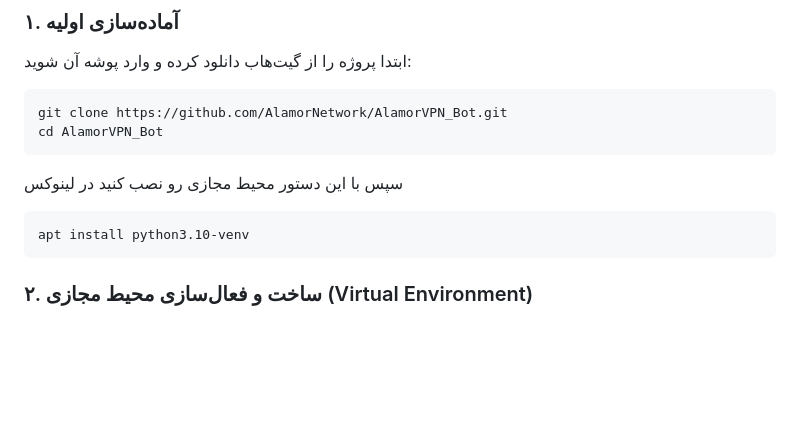
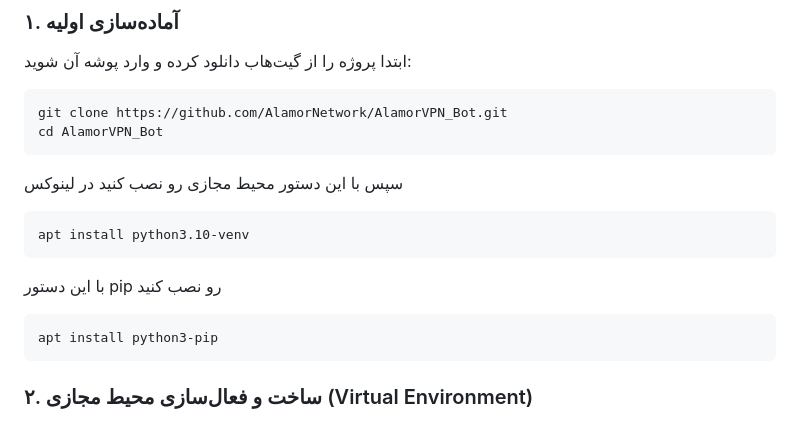
Before and after one commit to samsam6666/kelidnet_Bot, a Markdown page: README.md, the part around the change. Rendered like a GitHub page; blank space fills up the shorter version.

````diff
--- a/README.md
+++ b/README.md
@@ -37,6 +37,10 @@ cd AlamorVPN_Bot
 سپس با این دستور محیط مجازی رو نصب کنید در لینوکس
 ```bash
 apt install python3.10-venv
+```
+با این دستور pip رو نصب کنید
+```bash
+apt install python3-pip
 ```
 ### ۲. ساخت و فعال‌سازی محیط مجازی (Virtual Environment)
 استفاده از محیط مجازی به شدت توصیه می‌شود تا کتابخانه‌های این پروژه با سایر پروژه‌های شما تداخل نداشته باشند.
````
